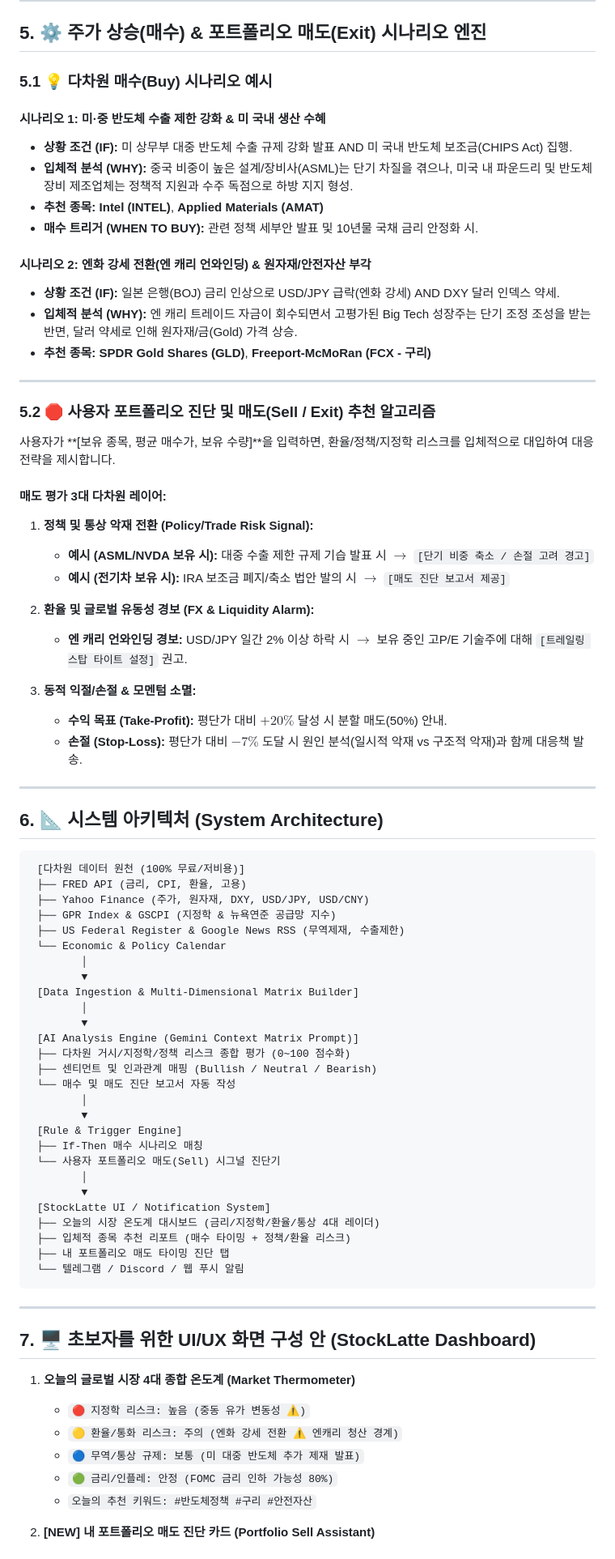
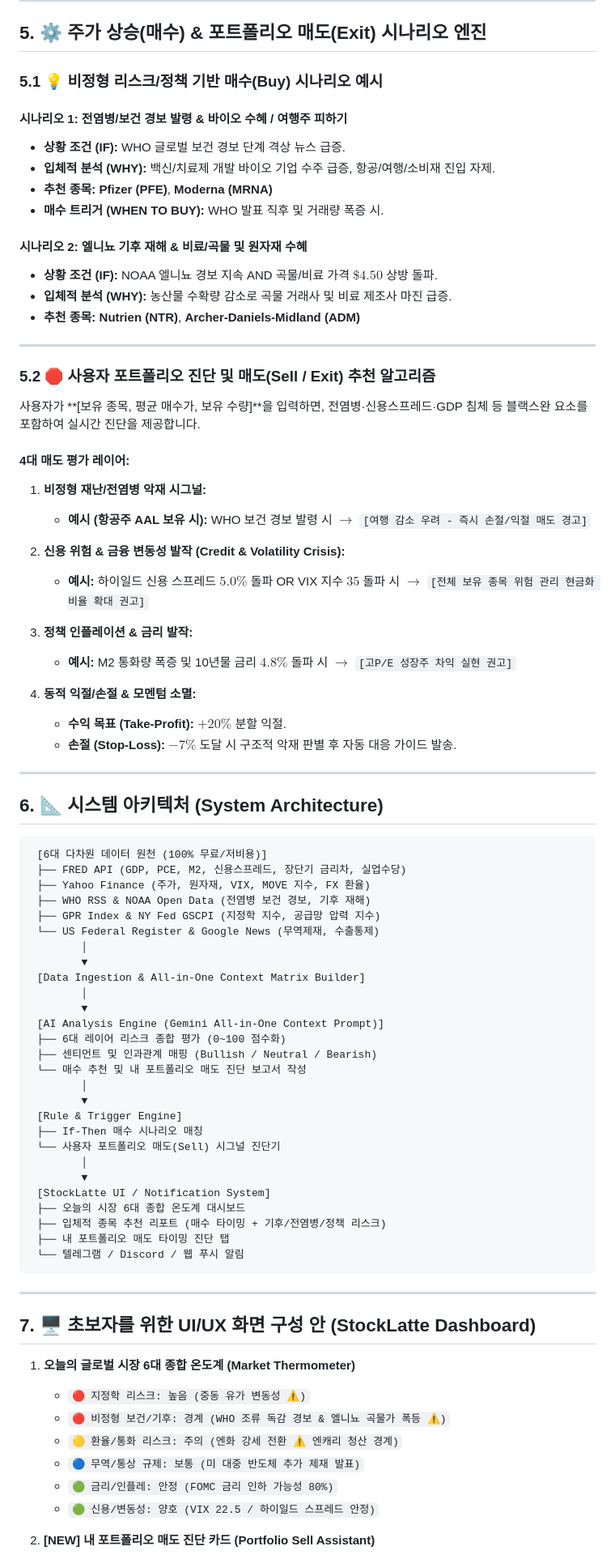
Before and after one commit to tjrdlsck/StockLatte, a Markdown page: docs/proposals/MACRO_STOCK_RECOMMENDATION_PROPOSAL.md, the part around one of its changes. Shown at 81% size. Rendered like a GitHub page.

````diff
--- a/docs/proposals/MACRO_STOCK_RECOMMENDATION_PROPOSAL.md
+++ b/docs/proposals/MACRO_STOCK_RECOMMENDATION_PROPOSAL.md
@@ -77,58 +90,60 @@ LLM이 트레이더처럼 고차원적 판단을 내릴 수 있도록 뉴스 한
 
 ## 5. ⚙️ 주가 상승(매수) & 포트폴리오 매도(Exit) 시나리오 엔진
 
-### 5.1 💡 다차원 매수(Buy) 시나리오 예시
+### 5.1 💡 비정형 리스크/정책 기반 매수(Buy) 시나리오 예시
 
-#### 시나리오 1: 미·중 반도체 수출 제한 강화 & 미 국내 생산 수혜
-* **상황 조건 (IF):** 미 상무부 대중 반도체 수출 규제 강화 발표 AND 미 국내 반도체 보조금(CHIPS Act) 집행.
-* **입체적 분석 (WHY):** 중국 비중이 높은 설계/장비사(ASML)는 단기 차질을 겪으나, 미국 내 파운드리 및 반도체 장비 제조업체는 정책적 지원과 수주 독점으로 하방 지지 형성.
-* **추천 종목:** **Intel (INTEL)**, **Applied Materials (AMAT)**
-* **매수 트리거 (WHEN TO BUY):** 관련 정책 세부안 발표 및 10년물 국채 금리 안정화 시.
+#### 시나리오 1: 전염병/보건 경보 발령 & 바이오 수혜 / 여행주 피하기
+* **상황 조건 (IF):** WHO 글로벌 보건 경보 단계 격상 뉴스 급증.
+* **입체적 분석 (WHY):** 백신/치료제 개발 바이오 기업 수주 급증, 항공/여행/소비재 진입 자제.
+* **추천 종목:** **Pfizer (PFE)**, **Moderna (MRNA)**
+* **매수 트리거 (WHEN TO BUY):** WHO 발표 직후 및 거래량 폭증 시.
 
-#### 시나리오 2: 엔화 강세 전환(엔 캐리 언와인딩) & 원자재/안전자산 부각
-* **상황 조건 (IF):** 일본 은행(BOJ) 금리 인상으로 USD/JPY 급락(엔화 강세) AND DXY 달러 인덱스 약세.
-* **입체적 분석 (WHY):** 엔 캐리 트레이드 자금이 회수되면서 고평가된 Big Tech 성장주는 단기 조정 조성을 받는 반면, 달러 약세로 인해 원자재/금(Gold) 가격 상승.
-* **추천 종목:** **SPDR Gold Shares (GLD)**, **Freeport-McMoRan (FCX - 구리)**
+#### 시나리오 2: 엘니뇨 기후 재해 & 비료/곡물 및 원자재 수혜
+* **상황 조건 (IF):** NOAA 엘니뇨 경보 지속 AND 곡물/비료 가격 $\$4.50$ 상방 돌파.
+* **입체적 분석 (WHY):** 농산물 수확량 감소로 곡물 거래사 및 비료 제조사 마진 급증.
+* **추천 종목:** **Nutrien (NTR)**, **Archer-Daniels-Midland (ADM)**
 
 ---
 
 ### 5.2 🛑 사용자 포트폴리오 진단 및 매도(Sell / Exit) 추천 알고리즘
 
-사용자가 **[보유 종목, 평균 매수가, 보유 수량]**을 입력하면, 환율/정책/지정학 리스크를 입체적으로 대입하여 대응 전략을 제시합니다.
+사용자가 **[보유 종목, 평균 매수가, 보유 수량]**을 입력하면, 전염병·신용스프레드·GDP 침체 등 블랙스완 요소를 포함하여 실시간 진단을 제공합니다.
 
-#### 매도 평가 3대 다차원 레이어:
+#### 4대 매도 평가 레이어:
 
-1. **정책 및 통상 악재 전환 (Policy/Trade Risk Signal):**
-   * **예시 (ASML/NVDA 보유 시):** 대중 수출 제한 규제 기습 발표 시 $\rightarrow$ `[단기 비중 축소 / 손절 고려 경고]`
-   * **예시 (전기차 보유 시):** IRA 보조금 폐지/축소 법안 발의 시 $\rightarrow$ `[매도 진단 보고서 제공]`
+1. **비정형 재난/전염병 악재 시그널:**
+   * **예시 (항공주 AAL 보유 시):** WHO 보건 경보 발령 시 $\rightarrow$ `[여행 감소 우려 - 즉시 손절/익절 매도 경고]`
 
-2. **환율 및 글로벌 유동성 경보 (FX & Liquidity Alarm):**
-   * **엔 캐리 언와인딩 경보:** USD/JPY 일간 2% 이상 하락 시 $\rightarrow$ 보유 중인 고P/E 기술주에 대해 `[트레일링 스탑 타이트 설정]` 권고.
+2. **신용 위험 & 금융 변동성 발작 (Credit & Volatility Crisis):**
+   * **예시:** 하이일드 신용 스프레드 $5.0\%$ 돌파 OR VIX 지수 $35$ 돌파 시 $\rightarrow$ `[전체 보유 종목 위험 관리 현금화 비율 확대 권고]`
 
-3. **동적 익절/손절 & 모멘텀 소멸:**
-   * **수익 목표 (Take-Profit):** 평단가 대비 $+20\%$ 달성 시 분할 매도(50%) 안내.
-   * **손절 (Stop-Loss):** 평단가 대비 $-7\%$ 도달 시 원인 분석(일시적 악재 vs 구조적 악재)과 함께 대응책 발송.
+3. **정책 인플레이션 & 금리 발작:**
+   * **예시:** M2 통화량 폭증 및 10년물 금리 $4.8\%$ 돌파 시 $\rightarrow$ `[고P/E 성장주 차익 실현 권고]`
+
+4. **동적 익절/손절 & 모멘텀 소멸:**
+   * **수익 목표 (Take-Profit):** $+20\%$ 분할 익절.
+   * **손절 (Stop-Loss):** $-7\%$ 도달 시 구조적 악재 판별 후 자동 대응 가이드 발송.
 
 ---
 
 ## 6. 📐 시스템 아키텍처 (System Architecture)
 
 ```
- [다차원 데이터 원천 (100% 무료/저비용)]
- ├── FRED API (금리, CPI, 환율, 고용)
- ├── Yahoo Finance (주가, 원자재, DXY, USD/JPY, USD/CNY)
- ├── GPR Index & GSCPI (지정학 & 뉴욕연준 공급망 지수)
- ├── US Federal Register & Google News RSS (무역제재, 수출제한)
- └── Economic & Policy Calendar
+ [6대 다차원 데이터 원천 (100% 무료/저비용)]
+ ├── FRED API (GDP, PCE, M2, 신용스프레드, 장단기 금리차, 실업수당)
+ ├── Yahoo Finance (주가, 원자재, VIX, MOVE 지수, FX 환율)
+ ├── WHO RSS & NOAA Open Data (전염병 보건 경보, 기후 재해)
+ ├── GPR Index & NY Fed GSCPI (지정학 지수, 공급망 압력 지수)
+ └── US Federal Register & Google News (무역제재, 수출통제)
         │
         ▼
- [Data Ingestion & Multi-Dimensional Matrix Builder]
+ [Data Ingestion & All-in-One Context Matrix Builder]
         │
         ▼
- [AI Analysis Engine (Gemini Context Matrix Prompt)]
- ├── 다차원 거시/지정학/정책 리스크 종합 평가 (0~100 점수화)
+ [AI Analysis Engine (Gemini All-in-One Context Prompt)]
+ ├── 6대 레이어 리스크 종합 평가 (0~100 점수화)
  ├── 센티먼트 및 인과관계 매핑 (Bullish / Neutral / Bearish)
- └── 매수 및 매도 진단 보고서 자동 작성
+ └── 매수 추천 및 내 포트폴리오 매도 진단 보고서 작성
         │
         ▼
  [Rule & Trigger Engine]
@@ -137,8 +152,8 @@ LLM이 트레이더처럼 고차원적 판단을 내릴 수 있도록 뉴스 한
         │
         ▼
  [StockLatte UI / Notification System]
- ├── 오늘의 시장 온도계 대시보드 (금리/지정학/환율/통상 4대 레이더)
- ├── 입체적 종목 추천 리포트 (매수 타이밍 + 정책/환율 리스크)
+ ├── 오늘의 시장 6대 종합 온도계 대시보드
+ ├── 입체적 종목 추천 리포트 (매수 타이밍 + 기후/전염병/정책 리스크)
  ├── 내 포트폴리오 매도 타이밍 진단 탭
  └── 텔레그램 / Discord / 웹 푸시 알림
 ```
@@ -147,11 +162,12 @@ LLM이 트레이더처럼 고차원적 판단을 내릴 수 있도록 뉴스 한
 
 ## 7. 🖥️ 초보자를 위한 UI/UX 화면 구성 안 (StockLatte Dashboard)
 
-1. **오늘의 글로벌 시장 4대 종합 온도계 (Market Thermometer)**
+1. **오늘의 글로벌 시장 6대 종합 온도계 (Market Thermometer)**
    * `🔴 지정학 리스크: 높음 (중동 유가 변동성 ⚠️)`
+   * `🔴 비정형 보건/기후: 경계 (WHO 조류 독감 경보 & 엘니뇨 곡물가 폭등 ⚠️)`
    * `🟡 환율/통화 리스크: 주의 (엔화 강세 전환 ⚠️ 엔캐리 청산 경계)`
    * `🔵 무역/통상 규제: 보통 (미 대중 반도체 추가 제재 발표)`
    * `🟢 금리/인플레: 안정 (FOMC 금리 인하 가능성 80%)`
-   * `오늘의 추천 키워드: #반도체정책 #구리 #안전자산`
+   * `🟢 신용/변동성: 양호 (VIX 22.5 / 하이일드 스프레드 안정)`
 
 2. **[NEW] 내 포트폴리오 매도 진단 카드 (Portfolio Sell Assistant)**
````
Also changed, not shown: other parts of docs/proposals/MACRO_STOCK_RECOMMENDATION_PROPOSAL.md (+67 -52 lines).
